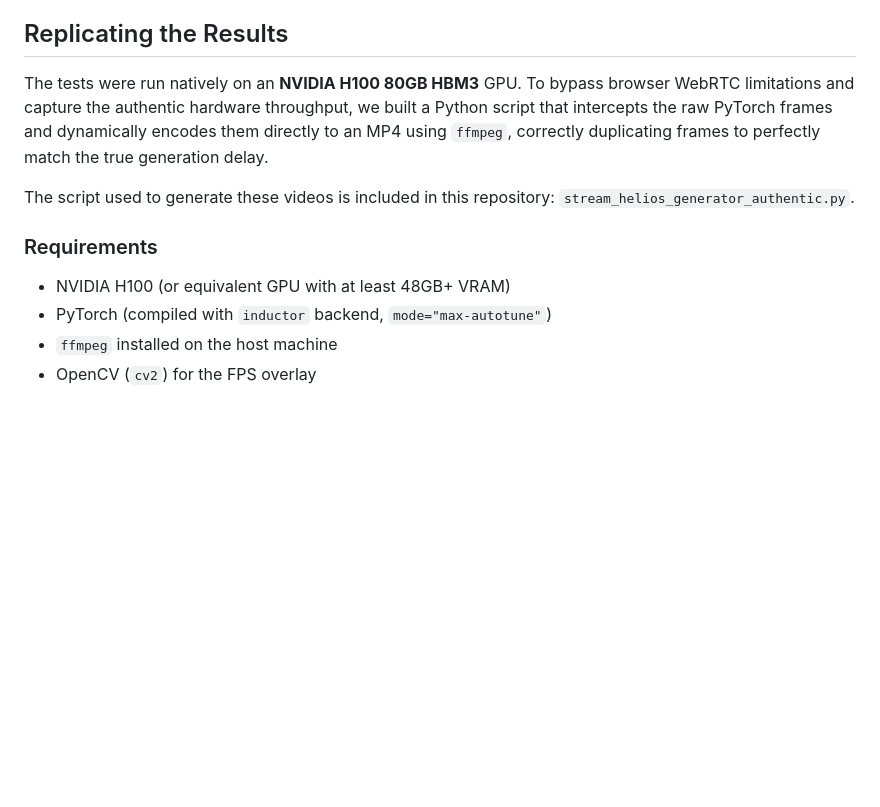
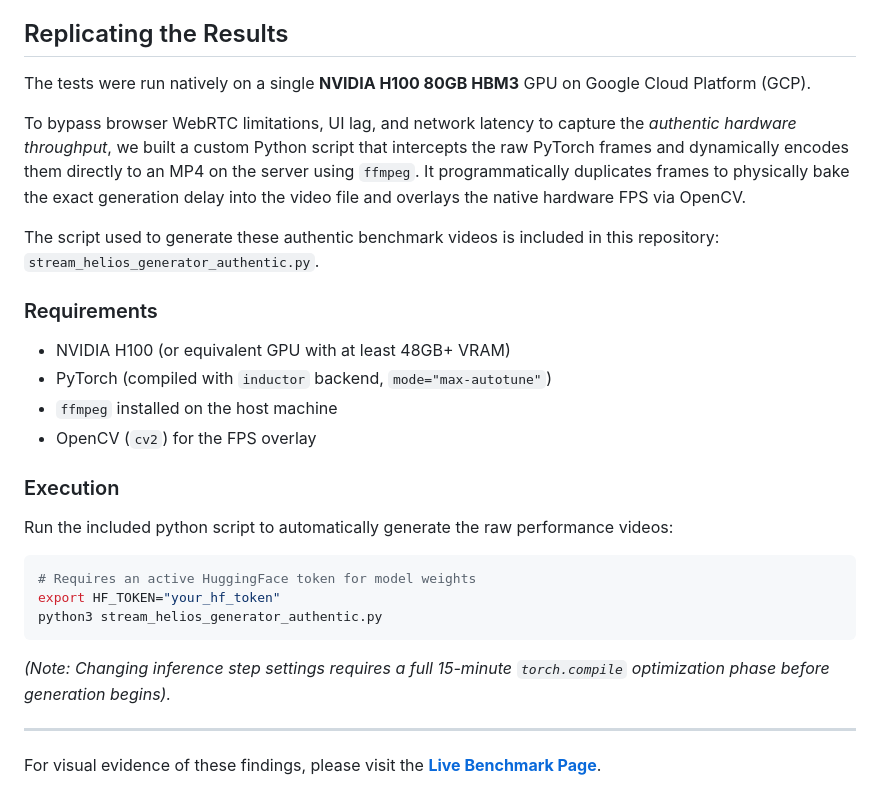
Before and after one commit to yepicaiaaron/story-machine-benchmarks, a Markdown page: README.md, the part around one of its changes. Rendered like a GitHub page; blank space fills up the shorter version.

````diff
--- a/README.md
+++ b/README.md
@@ -32,12 +30,26 @@ Based on our analysis and testing of the Helios architecture, there are a few ma
 
 ## Replicating the Results
 
-The tests were run natively on an **NVIDIA H100 80GB HBM3** GPU. To bypass browser WebRTC limitations and capture the authentic hardware throughput, we built a Python script that intercepts the raw PyTorch frames and dynamically encodes them directly to an MP4 using `ffmpeg`, correctly duplicating frames to perfectly match the true generation delay.
+The tests were run natively on a single **NVIDIA H100 80GB HBM3** GPU on Google Cloud Platform (GCP).
 
-The script used to generate these videos is included in this repository: `stream_helios_generator_authentic.py`.
+To bypass browser WebRTC limitations, UI lag, and network latency to capture the *authentic hardware throughput*, we built a custom Python script that intercepts the raw PyTorch frames and dynamically encodes them directly to an MP4 on the server using `ffmpeg`. It programmatically duplicates frames to physically bake the exact generation delay into the video file and overlays the native hardware FPS via OpenCV.
+
+The script used to generate these authentic benchmark videos is included in this repository: `stream_helios_generator_authentic.py`.
 
 ### Requirements
 *   NVIDIA H100 (or equivalent GPU with at least 48GB+ VRAM)
 *   PyTorch (compiled with `inductor` backend, `mode="max-autotune"`)
 *   `ffmpeg` installed on the host machine
 *   OpenCV (`cv2`) for the FPS overlay
+
+### Execution
+Run the included python script to automatically generate the raw performance videos:
+```bash
+# Requires an active HuggingFace token for model weights
+export HF_TOKEN="your_hf_token"
+python3 stream_helios_generator_authentic.py
+```
+*(Note: Changing inference step settings requires a full 15-minute `torch.compile` optimization phase before generation begins).*
+
+---
+For visual evidence of these findings, please visit the **[Live Benchmark Page](https://story-machine-benchmarks.onrender.com/)**.
````
Also changed, not shown: other parts of README.md (+12 -14 lines).
